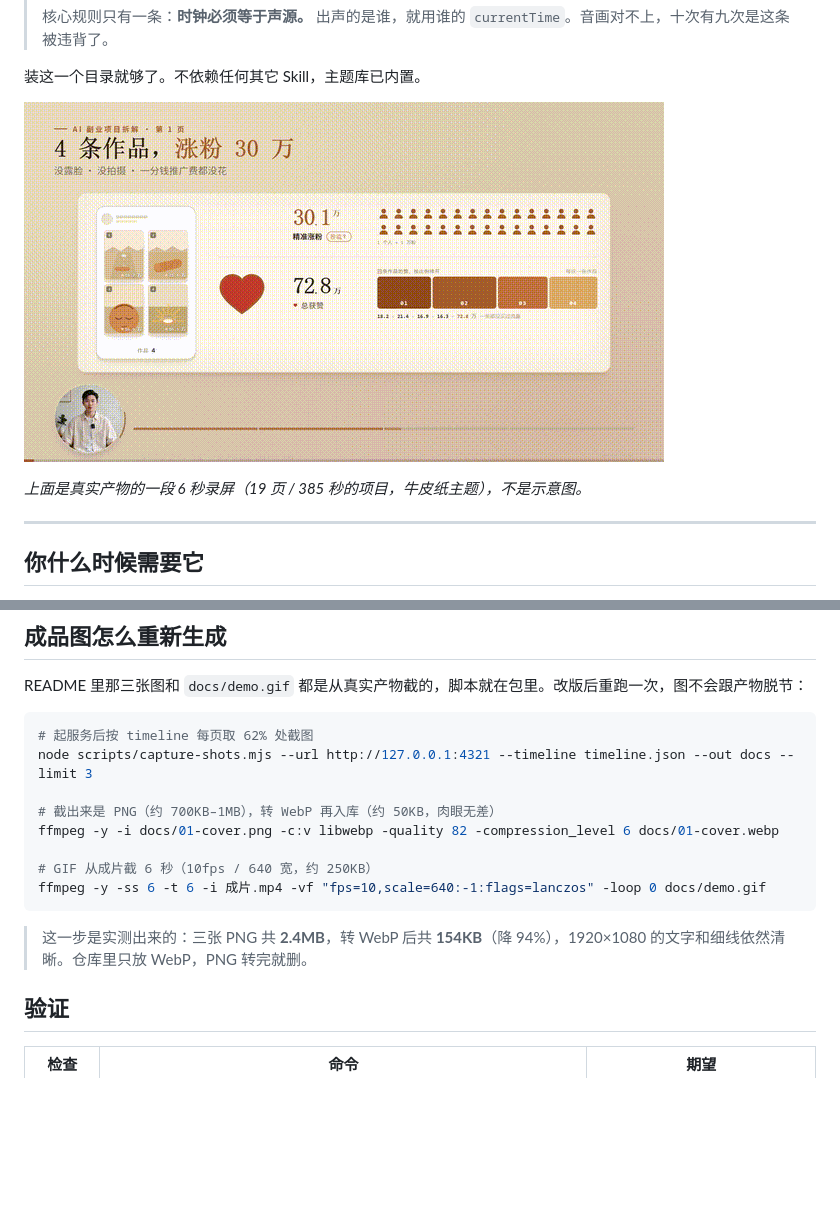
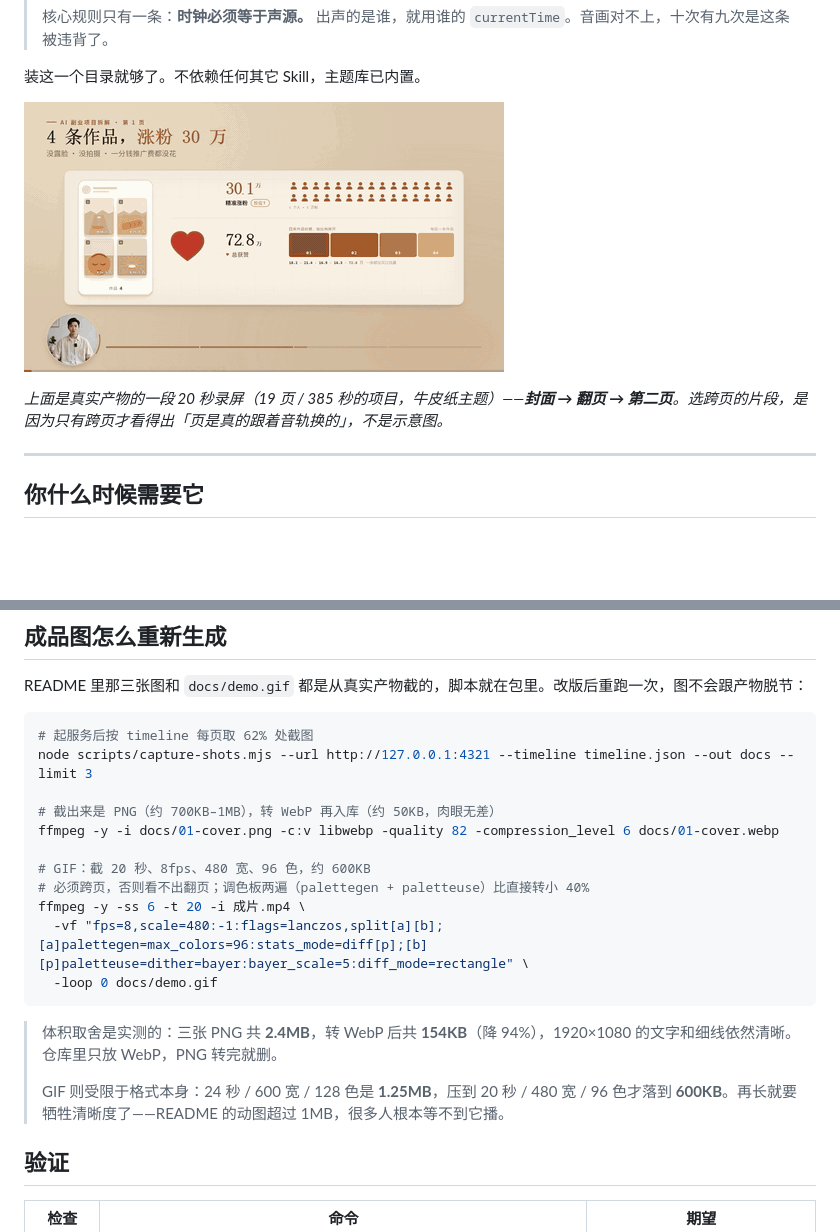
Before and after one commit to Rodegrs-lin/voice-to-deck, a Markdown page: README.md, 2 parts joined by grey strips. Rendered like a GitHub page; pictures changed too: docs/demo.gif; blank space fills up the shorter version.

Commit message:
docs: demo.gif 从 6 秒扩到 20 秒并跨页，能看到一次真实翻页；调色板两遍压在 600KB

````diff
--- a/README.md
+++ b/README.md
@@ -16,5 +16,5 @@
 
-*上面是真实产物的一段 6 秒录屏（19 页 / 385 秒的项目，牛皮纸主题），不是示意图。*
+*上面是真实产物的一段 20 秒录屏（19 页 / 385 秒的项目，牛皮纸主题）——**封面 → 翻页 → 第二页**。选跨页的片段，是因为只有跨页才看得出「页是真的跟着音轨换的」，不是示意图。*
 
 ---
 
@@ -215,11 +215,16 @@ node scripts/capture-shots.mjs --url http://127.0.0.1:4321 --timeline timeline.j
 # 截出来是 PNG（约 700KB–1MB），转 WebP 再入库（约 50KB，肉眼无差）
 ffmpeg -y -i docs/01-cover.png -c:v libwebp -quality 82 -compression_level 6 docs/01-cover.webp
 
-# GIF 从成片截 6 秒（10fps / 640 宽，约 250KB）
-ffmpeg -y -ss 6 -t 6 -i 成片.mp4 -vf "fps=10,scale=640:-1:flags=lanczos" -loop 0 docs/demo.gif
+# GIF：截 20 秒、8fps、480 宽、96 色，约 600KB
+# 必须跨页，否则看不出翻页；调色板两遍（palettegen + paletteuse）比直接转小 40%
+ffmpeg -y -ss 6 -t 20 -i 成片.mp4 \
+  -vf "fps=8,scale=480:-1:flags=lanczos,split[a][b];[a]palettegen=max_colors=96:stats_mode=diff[p];[b][p]paletteuse=dither=bayer:bayer_scale=5:diff_mode=rectangle" \
+  -loop 0 docs/demo.gif
 ```
 
-> 这一步是实测出来的：三张 PNG 共 **2.4MB**，转 WebP 后共 **154KB**（降 94%），1920×1080 的文字和细线依然清晰。仓库里只放 WebP，PNG 转完就删。
+> 体积取舍是实测的：三张 PNG 共 **2.4MB**，转 WebP 后共 **154KB**（降 94%），1920×1080 的文字和细线依然清晰。仓库里只放 WebP，PNG 转完就删。
+>
+> GIF 则受限于格式本身：24 秒 / 600 宽 / 128 色是 **1.25MB**，压到 20 秒 / 480 宽 / 96 色才落到 **600KB**。再长就要牺牲清晰度了——README 的动图超过 1MB，很多人根本等不到它播。
 
 ## 验证
 
````
Also changed, not shown: other parts of README.md (+1 -1 lines), README.en.md (+3 -1 lines).
